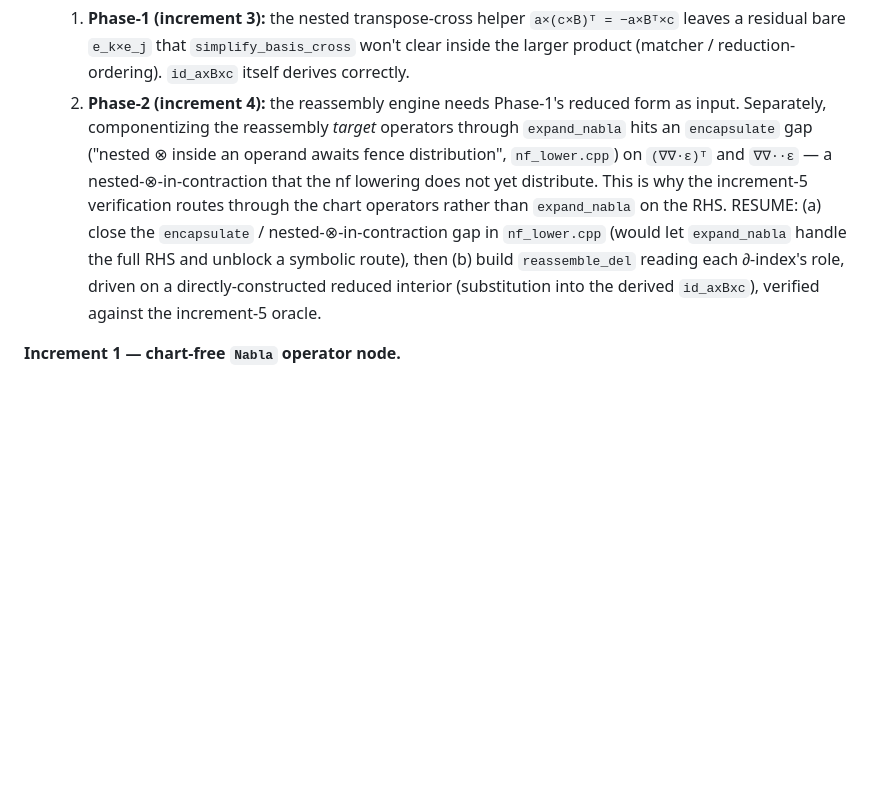
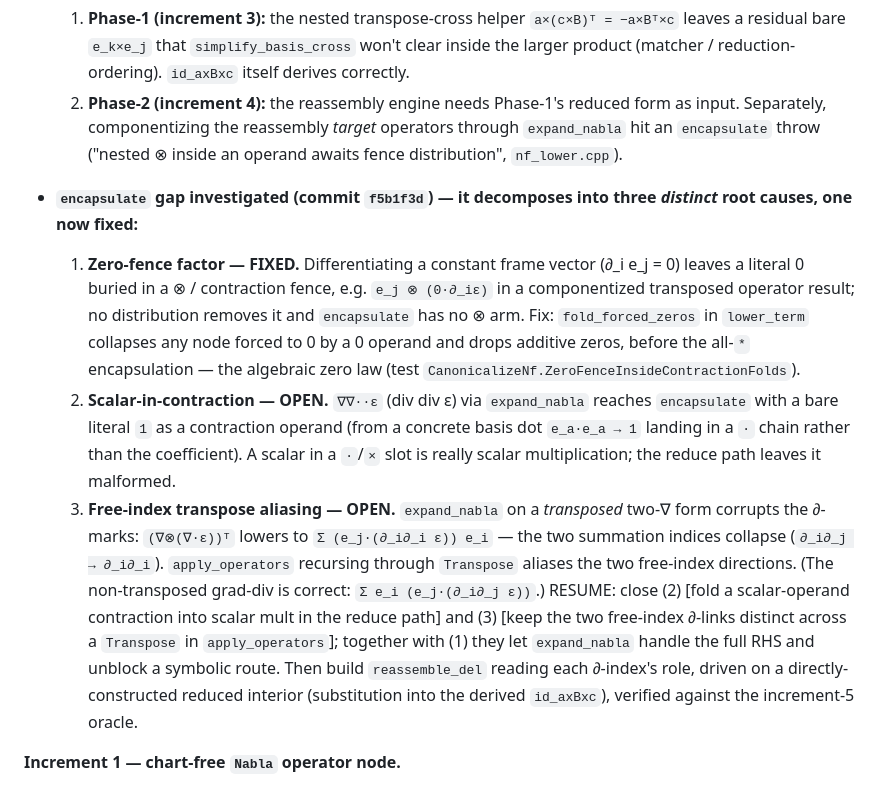
Before and after one commit to deadmorous/tender, a Markdown page: vibes/000078_differential-reduction-and-reassembly.md, the part around the change. Drawn GitHub-style; blank space fills up the shorter version.

Commit message:
vibe 000078: decompose the encapsulate gap into 3 root causes (1 fixed)
Co-Authored-By: Claude Opus 4.8 <noreply@anthropic.com>

```diff
--- a/vibes/000078_differential-reduction-and-reassembly.md
+++ b/vibes/000078_differential-reduction-and-reassembly.md
@@ -222,16 +222,36 @@ reserved.  Build these five increments, each buildable/testable, `clang-format`
      reduction-ordering).  `id_axBxc` itself derives correctly.
   2. **Phase-2 (increment 4):** the reassembly engine needs Phase-1's reduced
      form as input.  Separately, componentizing the reassembly *target*
-     operators through `expand_nabla` hits an `encapsulate` gap ("nested ⊗
-     inside an operand awaits fence distribution", `nf_lower.cpp`) on
-     `(∇∇·ε)ᵀ` and `∇∇··ε` — a nested-⊗-in-contraction that the nf lowering
-     does not yet distribute.  This is why the increment-5 verification routes
-     through the chart operators rather than `expand_nabla` on the RHS.
-  RESUME: (a) close the `encapsulate` / nested-⊗-in-contraction gap in
-  `nf_lower.cpp` (would let `expand_nabla` handle the full RHS and unblock a
-  symbolic route), then (b) build `reassemble_del` reading each ∂-index's role,
-  driven on a directly-constructed reduced interior (substitution into the
-  derived `id_axBxc`), verified against the increment-5 oracle.
+     operators through `expand_nabla` hit an `encapsulate` throw ("nested ⊗
+     inside an operand awaits fence distribution", `nf_lower.cpp`).
+
+- **`encapsulate` gap investigated (commit `f5b1f3d`) — it decomposes into
+  three *distinct* root causes, one now fixed:**
+  1. **Zero-fence factor — FIXED.**  Differentiating a constant frame vector
+     (∂_i e_j = 0) leaves a literal 0 buried in a ⊗ / contraction fence, e.g.
+     `e_j ⊗ (0·∂_iε)` in a componentized transposed operator result; no
+     distribution removes it and `encapsulate` has no ⊗ arm.  Fix:
+     `fold_forced_zeros` in `lower_term` collapses any node forced to 0 by a
+     0 operand and drops additive zeros, before the all-`*` encapsulation — the
+     algebraic zero law (test `CanonicalizeNf.ZeroFenceInsideContractionFolds`).
+  2. **Scalar-in-contraction — OPEN.**  `∇∇··ε` (div div ε) via `expand_nabla`
+     reaches `encapsulate` with a bare literal `1` as a contraction operand
+     (from a concrete basis dot `e_a·e_a → 1` landing in a `·` chain rather than
+     the coefficient).  A scalar in a `·`/`×` slot is really scalar
+     multiplication; the reduce path leaves it malformed.
+  3. **Free-index transpose aliasing — OPEN.**  `expand_nabla` on a *transposed*
+     two-∇ form corrupts the ∂-marks: `(∇⊗(∇·ε))ᵀ` lowers to
+     `Σ (e_j·(∂_i∂_i ε)) e_i` — the two summation indices collapse (`∂_i∂_j →
+     ∂_i∂_i`).  `apply_operators` recursing through `Transpose` aliases the two
+     free-index directions.  (The non-transposed grad-div is correct:
+     `Σ e_i (e_j·(∂_i∂_j ε))`.)
+  RESUME: close (2) [fold a scalar-operand contraction into scalar mult in the
+  reduce path] and (3) [keep the two free-index ∂-links distinct across a
+  `Transpose` in `apply_operators`]; together with (1) they let `expand_nabla`
+  handle the full RHS and unblock a symbolic route.  Then build `reassemble_del`
+  reading each ∂-index's role, driven on a directly-constructed reduced interior
+  (substitution into the derived `id_axBxc`), verified against the increment-5
+  oracle.
 
 **Increment 1 — chart-free `Nabla` operator node.**
 - `struct Nabla final {};` in `expr.hpp` (a rank-1 invariant operator atom, no
```
